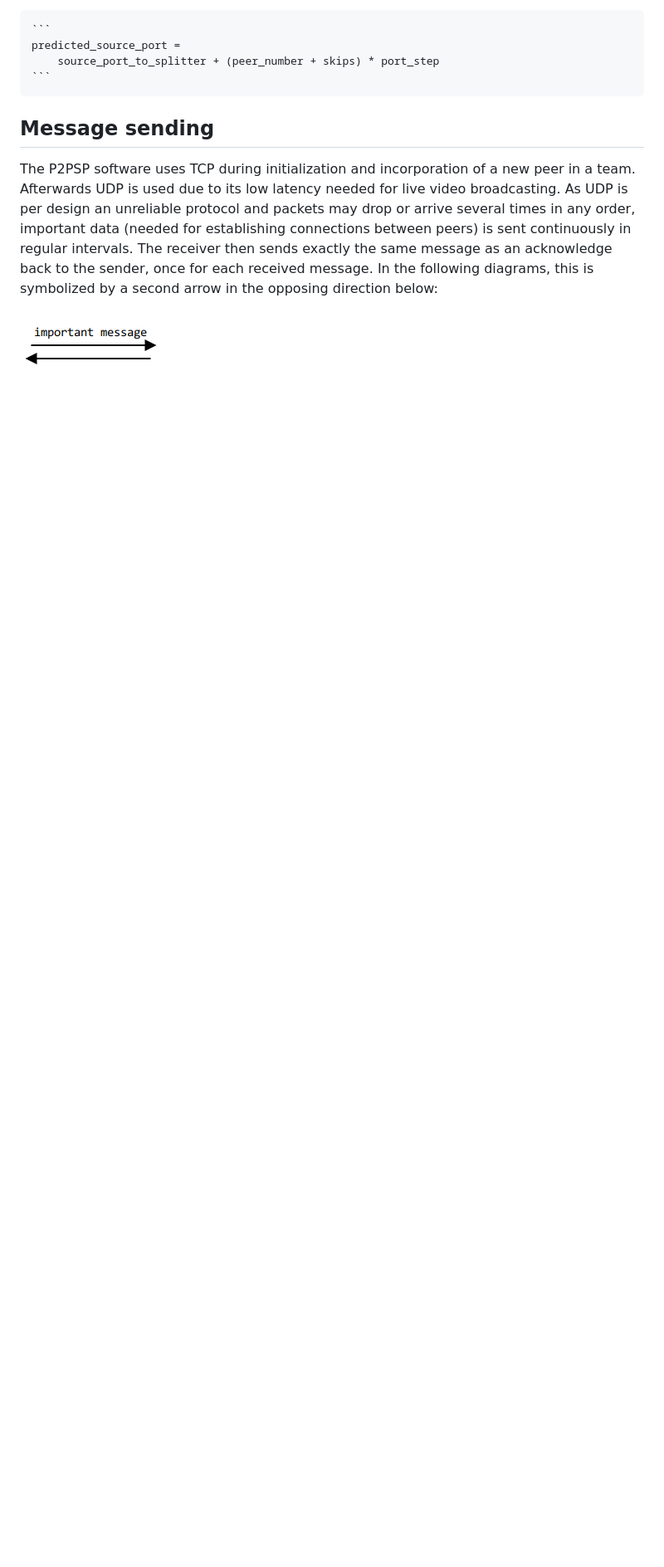
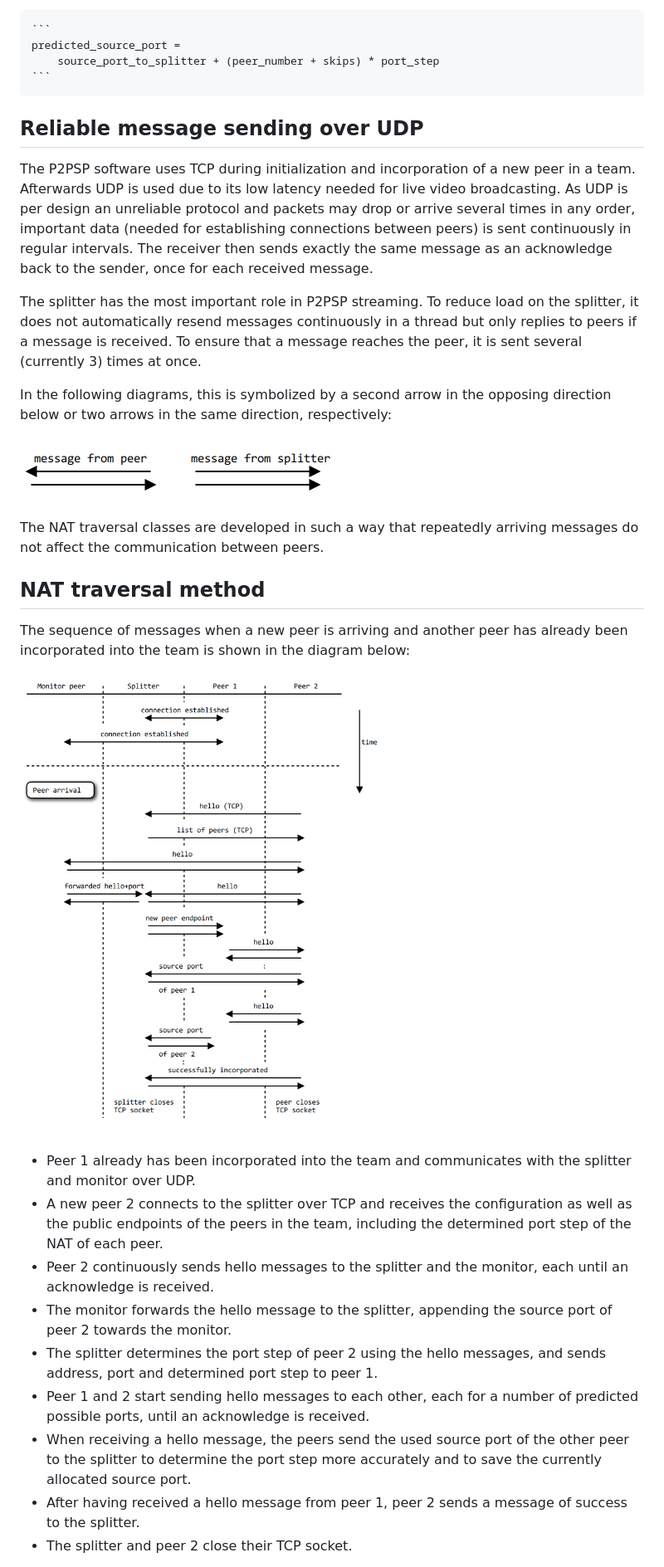
Before and after one commit to P2PSP/core, a Markdown page: doc/NAT_traversal.md, the part around the change printed below. Shown: that part at 83% size. Drawn GitHub-style; pictures changed too: doc/images/NAT_traversal.png, doc/images/acknowledge_message.png; blank space fills up the shorter version.

Commit message:
Added text about NAT traversal and retrying incorporation.

````diff
--- a/doc/NAT_traversal.md
+++ b/doc/NAT_traversal.md
@@ -146,7 +146,7 @@ numbers of skips out of `{0,1,...}`, and for each the predicted source port is:
     ```
 
 
-## Message sending
+## Reliable message sending over UDP
 The P2PSP software uses TCP during initialization and incorporation of a new
 peer in a team. Afterwards UDP is used due to its low latency needed for live
 video broadcasting. As UDP is per design an unreliable protocol and packets may
@@ -154,7 +154,44 @@ drop or arrive several times in any order, important data (needed for
 establishing connections between peers) is sent continuously in regular
 intervals. The receiver then sends exactly the same message as an acknowledge
 back to the sender, once for each received message.
+
+The splitter has the most important role in P2PSP streaming. To reduce load on
+the splitter, it does not automatically resend messages continuously in a thread
+but only replies to peers if a message is received. To ensure that a message
+reaches the peer, it is sent several (currently 3) times at once.
+
 In the following diagrams, this is symbolized by a second arrow in the opposing
-direction below:
+direction below or two arrows in the same direction, respectively:
 
-![acknowledge message](images/acknowledge_message.png)
+![acknowledge message and message by splitter](images/acknowledge_message.png)
+
+The NAT traversal classes are developed in such a way that repeatedly arriving
+messages do not affect the communication between peers.
+
+
+## NAT traversal method
+The sequence of messages when a new peer is arriving and another peer has
+already been incorporated into the team is shown in the diagram below:
+
+![NAT traversal](images/NAT_traversal.png)
+
+* Peer 1 already has been incorporated into the team and communicates with the
+  splitter and monitor over UDP.
+* A new peer 2 connects to the splitter over TCP and receives the configuration
+  as well as the public endpoints of the peers in the team, including the
+  determined port step of the NAT of each peer.
+* Peer 2 continuously sends hello messages to the splitter and the monitor, each
+  until an acknowledge is received.
+* The monitor forwards the hello message to the splitter, appending the source
+  port of peer 2 towards the monitor.
+* The splitter determines the port step of peer 2 using the hello messages, and
+  sends address, port and determined port step to peer 1.
+* Peer 1 and 2 start sending hello messages to each other, each for a number of
+  predicted possible ports, until an acknowledge is received.
+* When receiving a hello message, the peers send the used source port of the
+  other peer to the splitter to determine the port step more accurately and to
+  save the currently allocated source port.
+* After having received a hello message from peer 1, peer 2 sends a message of
+  success to the splitter.
+* The splitter and peer 2 close their TCP socket.
+
````
Also changed, not shown: other parts of doc/NAT_traversal.md (+42 -2 lines), doc/images/retrying_incorporation.png, 3 other files.
